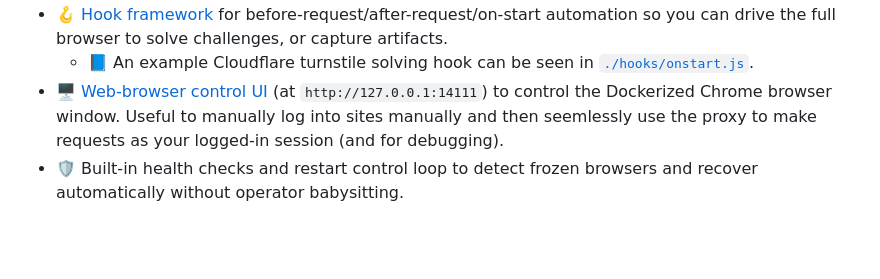
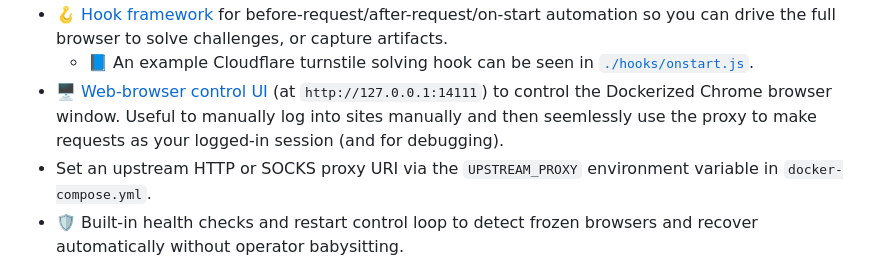
Before and after one commit to mandatoryprogrammer/thermoptic, a Markdown page: README.md, the part around one of its changes. Drawn GitHub-style; blank space fills up the shorter version.

```diff
--- a/README.md
+++ b/README.md
@@ -63,6 +63,7 @@ Important notes:
 - 🪝 [Hook framework](#handling-browser-javascript-fingerprinting-with-thermoptic-hooks) for before-request/after-request/on-start automation so you can drive the full browser to solve challenges, or capture artifacts.
   - 📘 An example Cloudflare turnstile solving hook can be seen in [`./hooks/onstart.js`](https://github.com/mandatoryprogrammer/thermoptic/blob/main/hooks/onstart.js).
 - 🖥️ [Web-browser control UI](#control-the-dockerized-chrome-browser-via-web-ui-xpra) (at `http://127.0.0.1:14111`) to control the Dockerized Chrome browser window. Useful to manually log into sites manually and then seemlessly use the proxy to make requests as your logged-in session (and for debugging).
+- Set an upstream HTTP or SOCKS proxy URI via the `UPSTREAM_PROXY` environment variable in `docker-compose.yml`.
 - 🛡️ Built-in health checks and restart control loop to detect frozen browsers and recover automatically without operator babysitting.
 
 ## How does this cloaking work exactly?
```
Also changed, not shown: other parts of README.md (+1 -1 lines).
